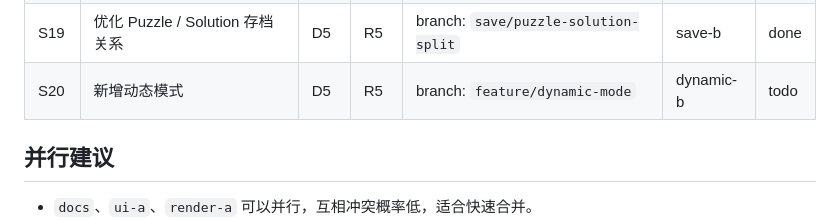
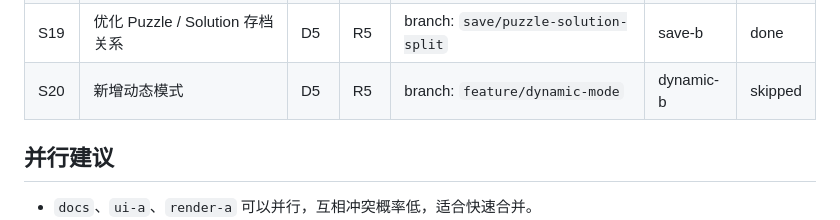
Before and after one commit to PlutoCRown/OpenInfiniFactory, a Markdown page: todo.md, the part around the change. Rendered like a GitHub page.

Commit message:
Skip dynamic mode task

```diff
--- a/todo.md
+++ b/todo.md
@@ -30,7 +30,7 @@
 | S17 | 新增开关方块 | D4 | R4 | branch: `feature/switch-block` | dynamic-a | done |
 | S18 | 方块行为抽象 | D4 | R4 | branch: `refactor/block-behaviors` | refactor-a | done |
 | S19 | 优化 Puzzle / Solution 存档关系 | D5 | R5 | branch: `save/puzzle-solution-split` | save-b | done |
-| S20 | 新增动态模式 | D5 | R5 | branch: `feature/dynamic-mode` | dynamic-b | todo |
+| S20 | 新增动态模式 | D5 | R5 | branch: `feature/dynamic-mode` | dynamic-b | skipped |
 
 ## 并行建议
 
```
